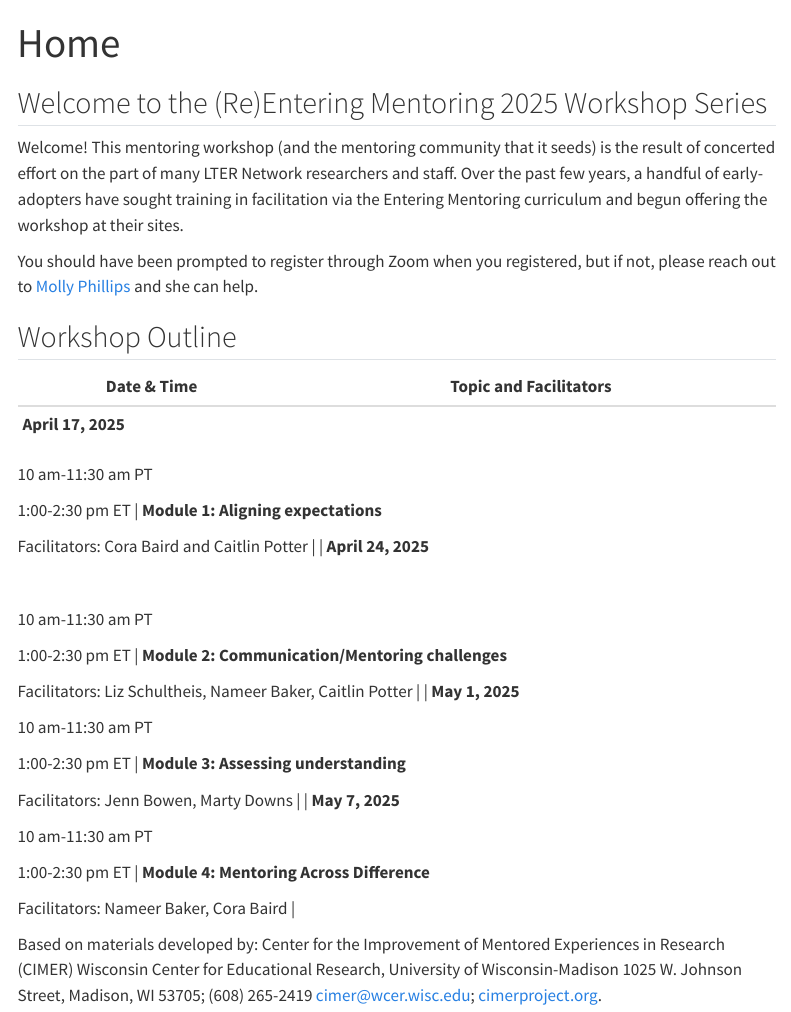
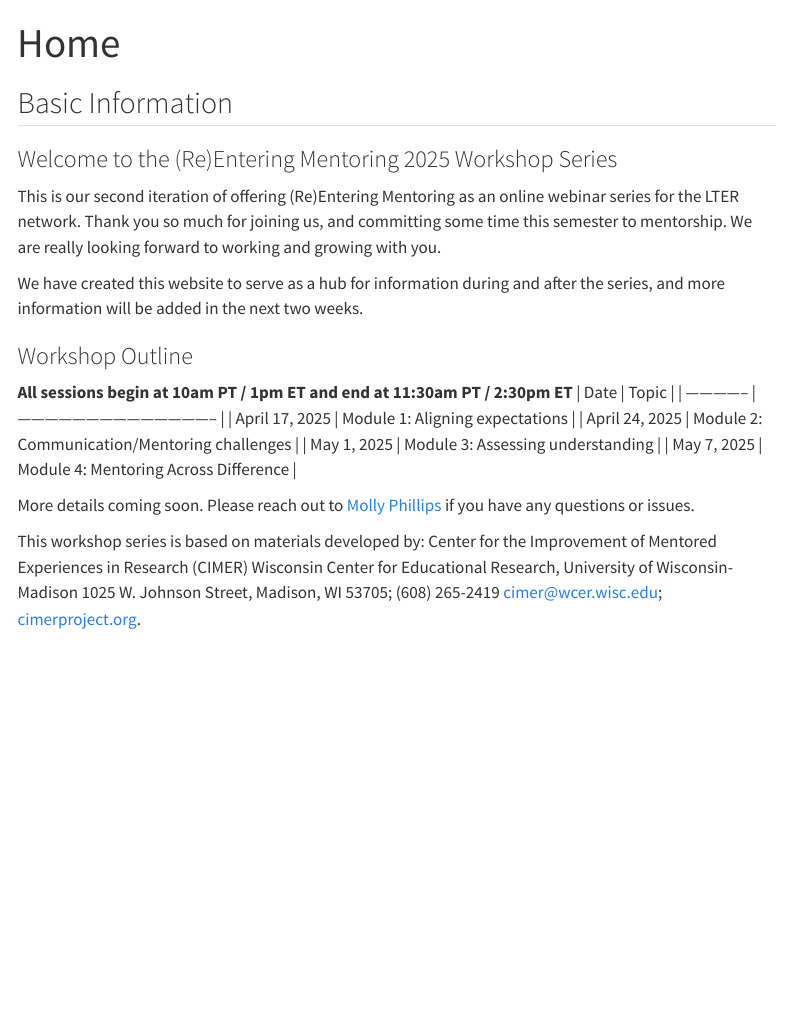
Before and after one commit to lter/workshop-mentoring, a Quarto document (index.qmd): the page in a window 1100 px wide, from its top. Rendered offline with R 4.5, knitr and Pandoc in place of Quarto, with nearby package versions; menus at the side of the page are left out.

Commit message:
Fixing_Table.qmd
The table looked funny... I am learning!

```diff
--- a/index.qmd
+++ b/index.qmd
@@ -3,44 +3,25 @@ title: "Home"
 format: html
 ---
 
-## Welcome to the (Re)Entering Mentoring 2025 Workshop Series
-Welcome! This mentoring workshop (and the mentoring community that it seeds) is the result of concerted effort on the part of many LTER Network researchers and staff. Over the past few years, a handful of early-adopters have sought training in facilitation via the Entering Mentoring curriculum and begun offering the workshop at their sites.
+## Basic Information
 
-You should have been prompted to register through Zoom when you registered, but if not, please reach out to [Molly Phillips](mailto:mphillips@nceas.ucsb.edu) and she can help.
+### Welcome to the (Re)Entering Mentoring 2025 Workshop Series
 
-## Workshop Outline
-| Date & Time                                                  | Topic and Facilitators                                                                                       |
-| ------------------------------------------------------------ | ------------------------------------------------------------------------------------------------------------ |
-| **April 17, 2025**
+This is our second iteration of offering (Re)Entering Mentoring as an online webinar series for the LTER network. Thank you so much for joining us, and committing some time this semester to mentorship. We are really looking forward to working and growing with you.
 
-10 am-11:30 am PT
+We have created this website to serve as a hub for information during and after the series, and more information will be added in the next two weeks.
 
-1:00-2:30 pm ET       | **Module 1: Aligning expectations**
+### Workshop Outline
 
-Facilitators: Cora Baird and Caitlin Potter                             |
-| **April 24, 2025**
-
-<br>
-
-10 am-11:30 am PT
-
-1:00-2:30 pm ET | **Module 2: Communication/Mentoring challenges**
-
-Facilitators: Liz Schultheis, Nameer Baker, Caitlin Potter |
-| **May 1, 2025**
-
-10 am-11:30 am PT
-
-1:00-2:30 pm ET         | **Module 3: Assessing understanding**
-
-Facilitators: Jenn Bowen, Marty Downs                                 |
-| **May 7, 2025**
-
-10 am-11:30 am PT
-
-1:00-2:30 pm ET         | **Module 4: Mentoring Across Difference**
-
-Facilitators: Nameer Baker, Cora Baird                            |
+**All sessions begin at 10am PT / 1pm ET and end at 11:30am PT / 2:30pm ET**
+| Date           |          Topic                               |
+| -------------- | -------------------------------------------- |
+| April 17, 2025 | Module 1: Aligning expectations              |
+| April 24, 2025 | Module 2: Communication/Mentoring challenges |
+| May 1, 2025    | Module 3: Assessing understanding            |
+| May 7, 2025    | Module 4: Mentoring Across Difference        |
 
 
-Based on materials developed by: Center for the Improvement of Mentored Experiences in Research (CIMER) Wisconsin Center for Educational Research, University of Wisconsin-Madison 1025 W. Johnson Street, Madison, WI 53705; (608) 265-2419 [cimer@wcer.wisc.edu](cimer@wcer.wisc.edu); [cimerproject.org](https://cimerproject.org/).
+More details coming soon. Please reach out to [Molly Phillips](mailto:mphillips@nceas.ucsb.edu) if you have any questions or issues.
+
+This workshop series is based on materials developed by: Center for the Improvement of Mentored Experiences in Research (CIMER) Wisconsin Center for Educational Research, University of Wisconsin-Madison 1025 W. Johnson Street, Madison, WI 53705; (608) 265-2419 [cimer@wcer.wisc.edu](cimer@wcer.wisc.edu); [cimerproject.org](https://cimerproject.org/).
```
